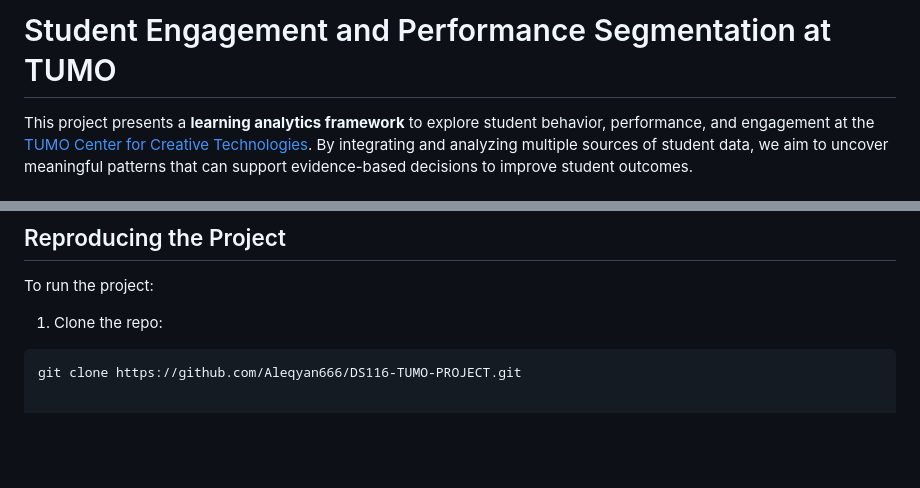
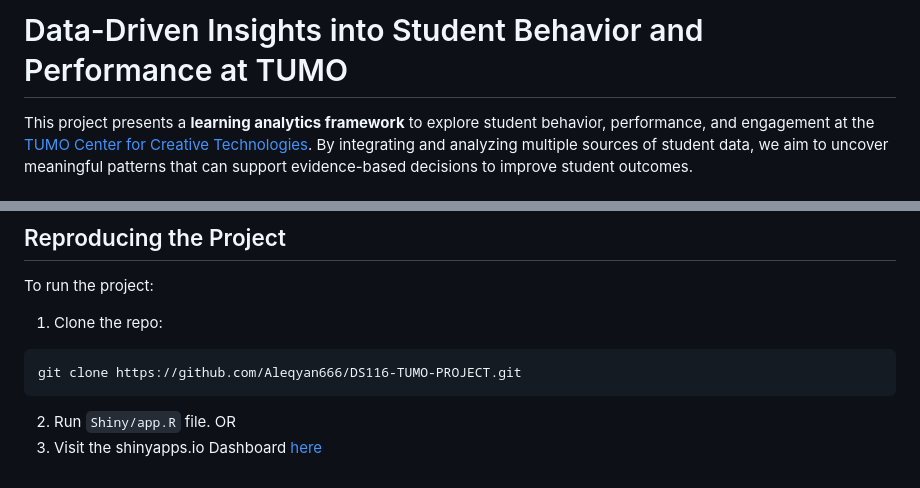
Before and after one commit to Aleqyan666/DS116-TUMO-PROJECT, a Markdown page: README.md, 2 parts joined by grey strips. Drawn GitHub-style; blank space fills up the shorter version.

Commit message:
minor updates on README.md

````diff
--- a/README.md
+++ b/README.md
@@ -1,4 +1,4 @@
-# Student Engagement and Performance Segmentation at TUMO
+# Data-Driven Insights into Student Behavior and Performance at TUMO
 
 This project presents a **learning analytics framework** to explore student behavior, performance, and engagement at the [TUMO Center for Creative Technologies](https://tumo.org/). By integrating and analyzing multiple sources of student data, we aim to uncover meaningful patterns that can support evidence-based decisions to improve student outcomes.
 
@@ -127,3 +127,6 @@ To run the project:
 1. Clone the repo:
 ```bash
 git clone https://github.com/Aleqyan666/DS116-TUMO-PROJECT.git
+```
+2. Run `Shiny/app.R` file. OR
+3. Visit the shinyapps.io Dashboard [here](https://aleqyan666.shinyapps.io/TUMO_Dashbaord_final/)
````
